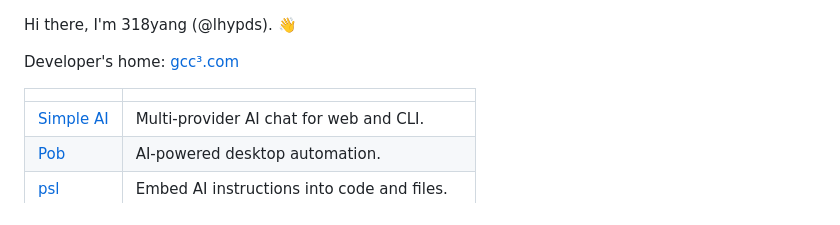
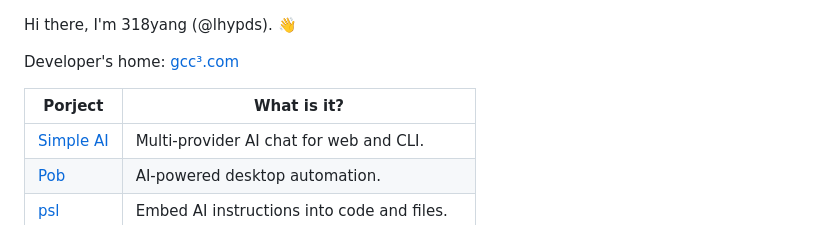
Before and after one commit to lhypds/lhypds, a Markdown page: README.md, the part around the change. Drawn GitHub-style.

Commit message:
Fix table formatting in README.md

```diff
--- a/README.md
+++ b/README.md
@@ -3,7 +3,7 @@ Hi there, I'm 318yang (@lhypds). 👋
 
 Developer's home: [gcc³.com](https://gcc3.com/)
 
-|  |  |
+| Porject | What is it? |
 |---|---|
 | [Simple AI](https://gcc3.com/simple-ai) | Multi-provider AI chat for web and CLI. |
 | [Pob](https://gcc3.com/pob) | AI-powered desktop automation. |
```
